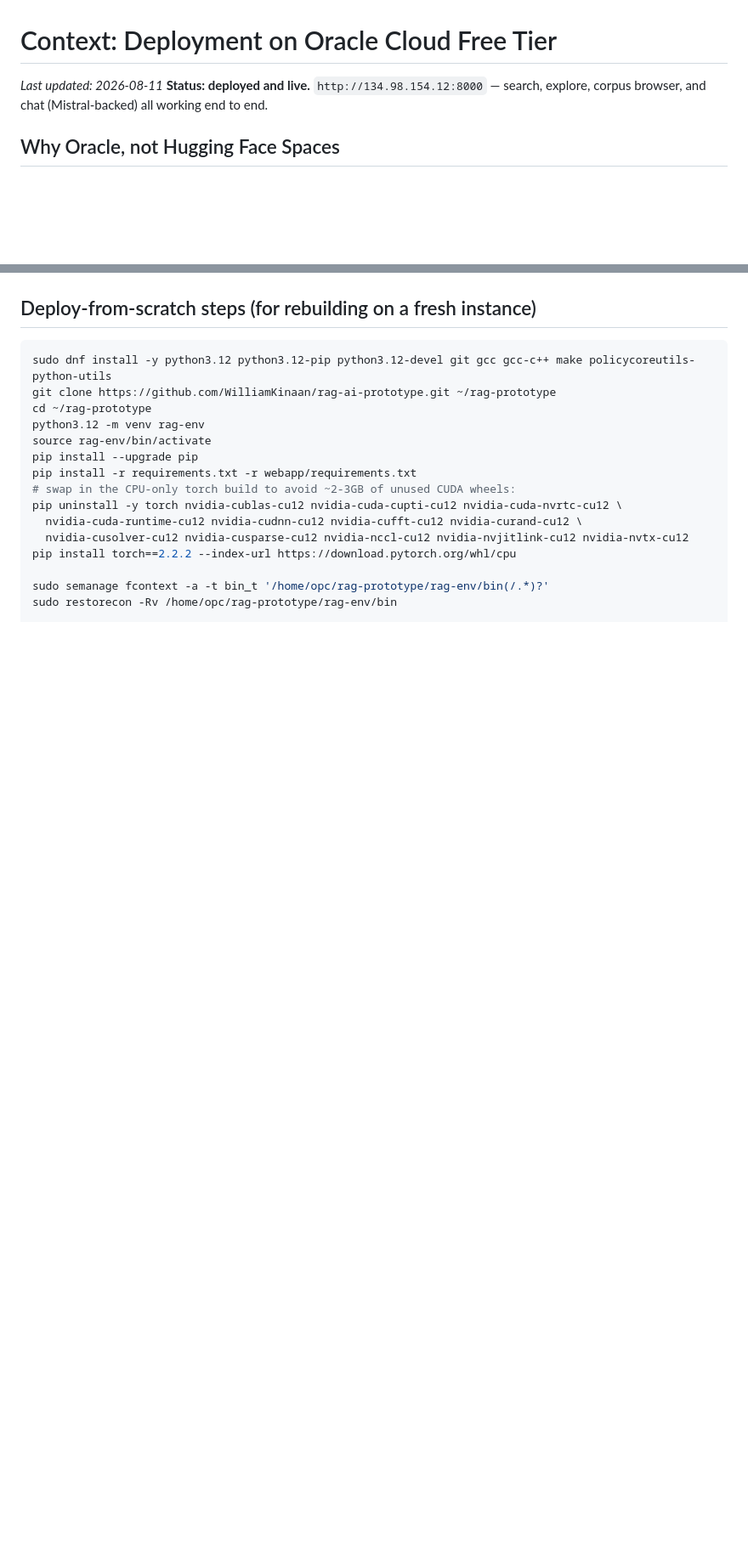
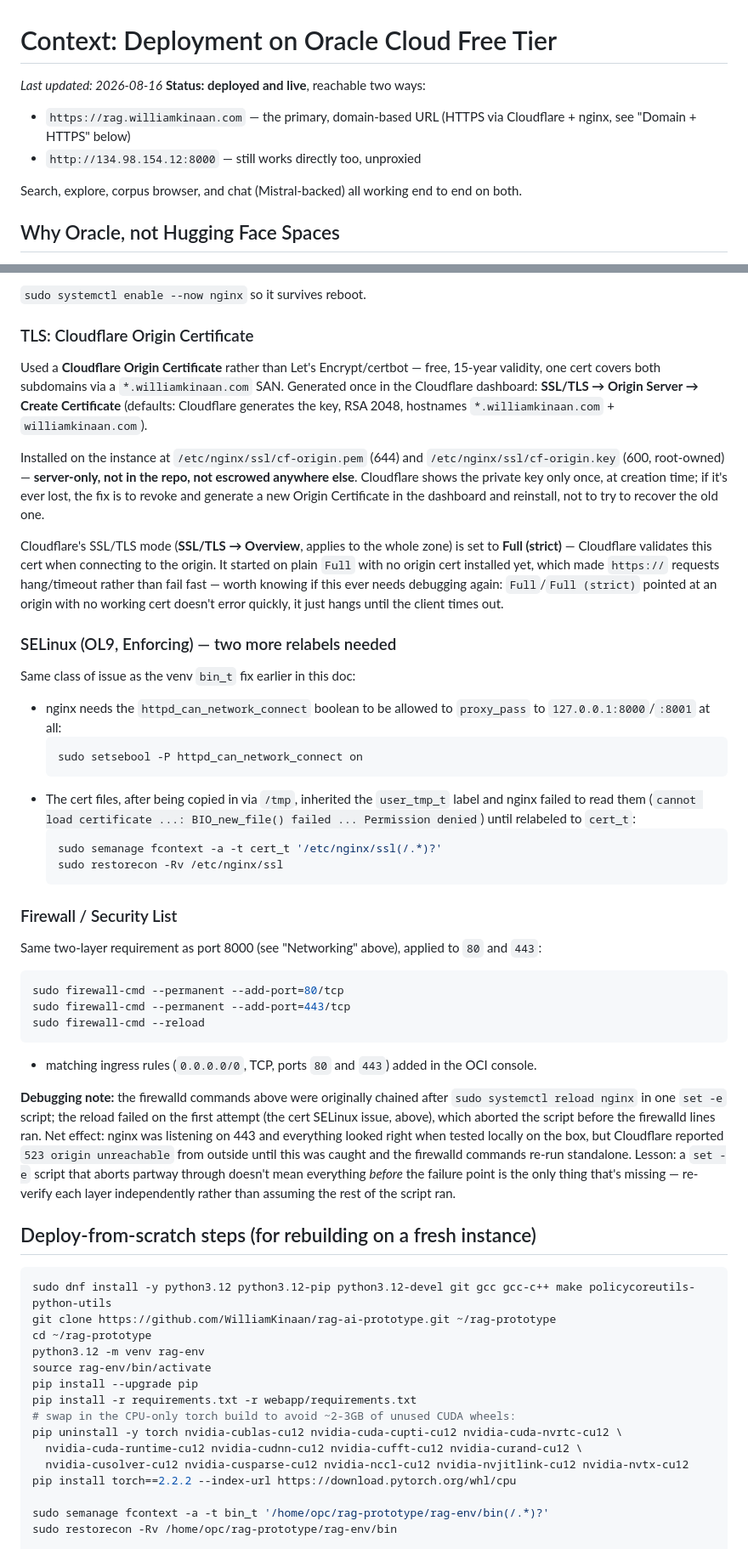
Before and after one commit to WilliamKinaan/rag-ai-prototype, a Markdown page: CONTEXT-deploy-oracle.md, 2 parts joined by grey strips. Shown at 85% size. Drawn GitHub-style; blank space fills up the shorter version.

````diff
--- a/CONTEXT-deploy-oracle.md
+++ b/CONTEXT-deploy-oracle.md
@@ -1,8 +1,13 @@
 # Context: Deployment on Oracle Cloud Free Tier
 
-_Last updated: 2026-08-11_
-**Status: deployed and live.** `http://134.98.154.12:8000` — search, explore,
-corpus browser, and chat (Mistral-backed) all working end to end.
+_Last updated: 2026-08-16_
+**Status: deployed and live**, reachable two ways:
+- `https://rag.williamkinaan.com` — the primary, domain-based URL (HTTPS
+  via Cloudflare + nginx, see "Domain + HTTPS" below)
+- `http://134.98.154.12:8000` — still works directly too, unproxied
+
+Search, explore, corpus browser, and chat (Mistral-backed) all working
+end to end on both.
 
 ## Why Oracle, not Hugging Face Spaces
 
@@ -185,3 +265,68 @@ available). Revisit if/when the client demo needs `https://`.
+`sudo systemctl enable --now nginx` so it survives reboot.
+
+### TLS: Cloudflare Origin Certificate
+
+Used a **Cloudflare Origin Certificate** rather than Let's
+Encrypt/certbot — free, 15-year validity, one cert covers both
+subdomains via a `*.williamkinaan.com` SAN. Generated once in the
+Cloudflare dashboard: **SSL/TLS → Origin Server → Create Certificate**
+(defaults: Cloudflare generates the key, RSA 2048, hostnames
+`*.williamkinaan.com` + `williamkinaan.com`).
+
+Installed on the instance at `/etc/nginx/ssl/cf-origin.pem` (644) and
+`/etc/nginx/ssl/cf-origin.key` (600, root-owned) — **server-only, not in
+the repo, not escrowed anywhere else**. Cloudflare shows the private key
+only once, at creation time; if it's ever lost, the fix is to revoke and
+generate a new Origin Certificate in the dashboard and reinstall, not to
+try to recover the old one.
+
+Cloudflare's SSL/TLS mode (**SSL/TLS → Overview**, applies to the whole
+zone) is set to **Full (strict)** — Cloudflare validates this cert when
+connecting to the origin. It started on plain `Full` with no origin cert
+installed yet, which made `https://` requests hang/timeout rather than
+fail fast — worth knowing if this ever needs debugging again:
+`Full`/`Full (strict)` pointed at an origin with no working cert doesn't
+error quickly, it just hangs until the client times out.
+
+### SELinux (OL9, Enforcing) — two more relabels needed
+
+Same class of issue as the venv `bin_t` fix earlier in this doc:
+- nginx needs the `httpd_can_network_connect` boolean to be allowed to
+  `proxy_pass` to `127.0.0.1:8000`/`:8001` at all:
+  ```bash
+  sudo setsebool -P httpd_can_network_connect on
+  ```
+- The cert files, after being copied in via `/tmp`, inherited the
+  `user_tmp_t` label and nginx failed to read them (`cannot load
+  certificate ...: BIO_new_file() failed ... Permission denied`) until
+  relabeled to `cert_t`:
+  ```bash
+  sudo semanage fcontext -a -t cert_t '/etc/nginx/ssl(/.*)?'
+  sudo restorecon -Rv /etc/nginx/ssl
+  ```
+
+### Firewall / Security List
+
+Same two-layer requirement as port 8000 (see "Networking" above),
+applied to `80` and `443`:
+```bash
+sudo firewall-cmd --permanent --add-port=80/tcp
+sudo firewall-cmd --permanent --add-port=443/tcp
+sudo firewall-cmd --reload
+```
++ matching ingress rules (`0.0.0.0/0`, TCP, ports `80` and `443`) added
+in the OCI console.
+
+**Debugging note:** the firewalld commands above were originally chained
+after `sudo systemctl reload nginx` in one `set -e` script; the reload
+failed on the first attempt (the cert SELinux issue, above), which
+aborted the script before the firewalld lines ran. Net effect: nginx was
+listening on 443 and everything looked right when tested locally on the
+box, but Cloudflare reported `523 origin unreachable` from outside until
+this was caught and the firewalld commands re-run standalone. Lesson: a
+`set -e` script that aborts partway through doesn't mean everything
+*before* the failure point is the only thing that's missing — re-verify
+each layer independently rather than assuming the rest of the script ran.
 
 ## Deploy-from-scratch steps (for rebuilding on a fresh instance)
 
````
Also changed, not shown: other parts of CONTEXT-deploy-oracle.md (+89 -10 lines).
